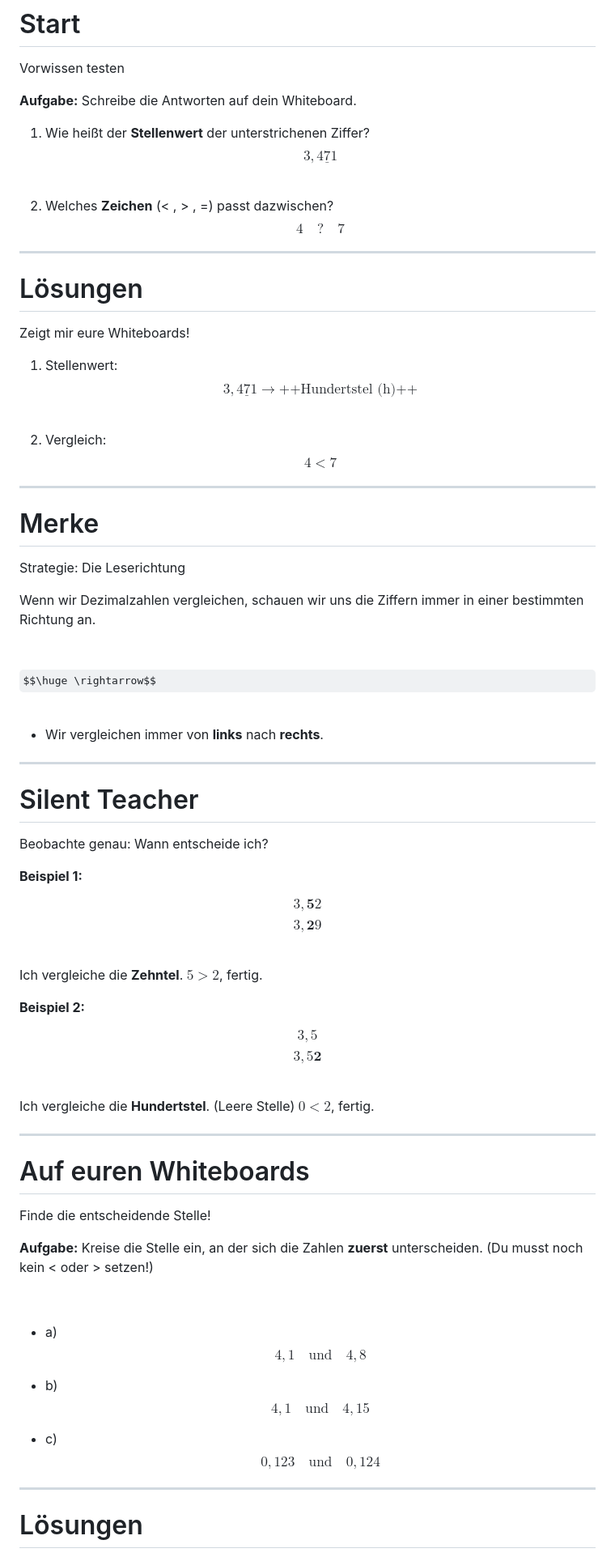
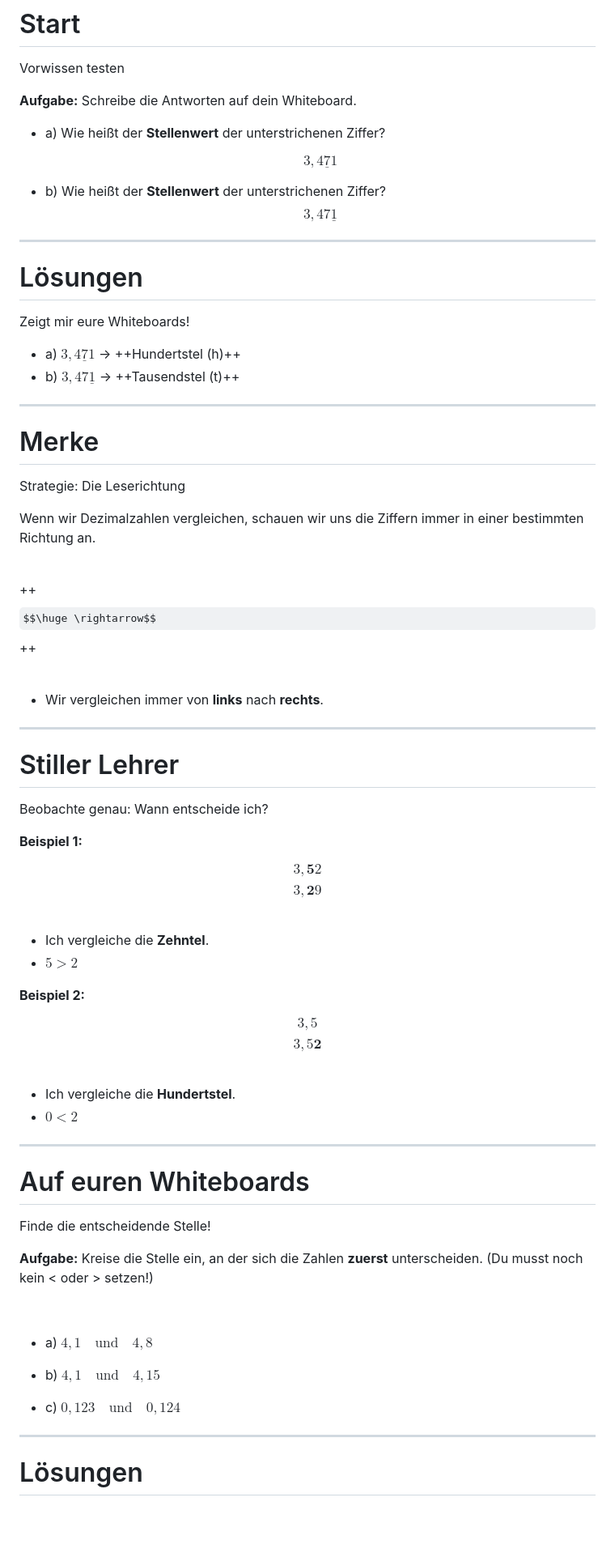
Before and after one commit to zefanja/tafelbilder, a Markdown page: src/Dezimalzahlen vergleichen.md, the part around the change printed below. Shown: that part at 81% size. Drawn GitHub-style; some formulas as TeX source; blank space fills up the shorter version.

```diff
--- a/src/Dezimalzahlen vergleichen.md
+++ b/src/Dezimalzahlen vergleichen.md
@@ -21,13 +21,13 @@ Vorwissen testen
 
 **Aufgabe:** Schreibe die Antworten auf dein Whiteboard.
 
-1.  Wie heißt der **Stellenwert** der unterstrichenen Ziffer?
+*  a) Wie heißt der **Stellenwert** der unterstrichenen Ziffer?
+
     $$3,4\underline{7}1$$
 
-<br>
+*  b) Wie heißt der **Stellenwert** der unterstrichenen Ziffer?
+    $$3,47\underline{1}$$
 
-2.  Welches **Zeichen** (< , > , =) passt dazwischen?
-    $$4 \quad ? \quad 7$$
 
 <span data-timer="0:45"></span>
 
@@ -39,13 +39,9 @@ Vorwissen testen
 Zeigt mir eure Whiteboards!
 </div>
 
-1.  Stellenwert:
-    $$3,4\underline{7}1 \rightarrow \text{++Hundertstel (h)++}$$
+*   a) $3,4\underline{7}1$ → ++Hundertstel (h)++
+*   b) $3,47\underline{1}$ → ++Tausendstel (t)++
 
-<br>
-
-2.  Vergleich:
-    $$4 < 7$$
 
 ---
 
@@ -59,7 +55,7 @@ Wenn wir Dezimalzahlen vergleichen, schauen wir uns die Ziffern immer in einer b
 
 <br>
 
-$$\huge \rightarrow$$
+++$$\huge \rightarrow$$++
 
 <br>
 
@@ -69,7 +65,7 @@ $$\huge \rightarrow$$
 
 <div class="callout info">
 
-# Silent Teacher
+# Stiller Lehrer
 Beobachte genau: Wann entscheide ich?
 </div>
 
@@ -84,8 +80,8 @@ $$3,\mathbf{2}9$$
 
 <br>
 
-Ich vergleiche die **Zehntel**.
-$5 > 2$, fertig.
+* Ich vergleiche die **Zehntel**.
+* $5 > 2$
 
 </div>
 
@@ -98,8 +94,8 @@ $$3,5\mathbf{2}$$
 
 <br>
 
-Ich vergleiche die **Hundertstel**.
-(Leere Stelle) $0 < 2$, fertig.
+* Ich vergleiche die **Hundertstel**.
+* $0 < 2$
 
 </div>
 
@@ -117,9 +113,9 @@ Finde die entscheidende Stelle!
 
 <br>
 
-* a) $$4,1 \quad \text{und} \quad 4,8$$
+* a) $4,1 \quad \text{und} \quad 4,8$
 
-* b) $$4,1 \quad \text{und} \quad 4,15$$
+* b) $4,1 \quad \text{und} \quad 4,15$
 
-* c) $$0,123 \quad \text{und} \quad 0,124$$
+* c) $0,123 \quad \text{und} \quad 0,124$
 
```
Also changed, not shown: other parts of src/Dezimalzahlen vergleichen.md (+11 -11 lines).
